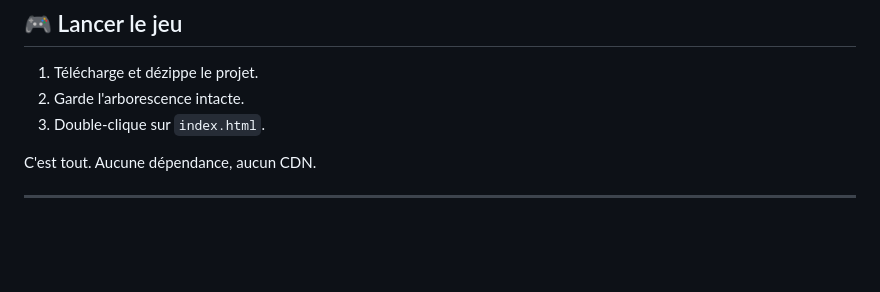
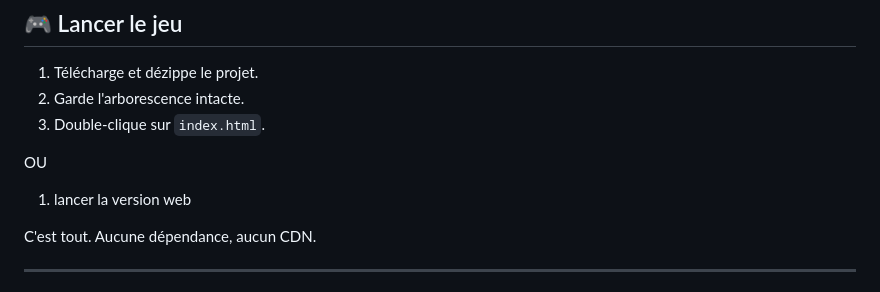
Before and after one commit to creeper564/NEON-Survivor, a Markdown page: README.md, the part around the change. Rendered like a GitHub page; blank space fills up the shorter version.

```diff
--- a/README.md
+++ b/README.md
@@ -11,6 +11,10 @@ Affronte des vagues de monstres, ramasse l'XP, monte de niveau, choisis tes amé
 1. Télécharge et dézippe le projet.
 2. Garde l'arborescence intacte.
 3. Double-clique sur `index.html`.
+
+OU
+
+1. lancer la version web
 
 C'est tout. Aucune dépendance, aucun CDN.
 
```
